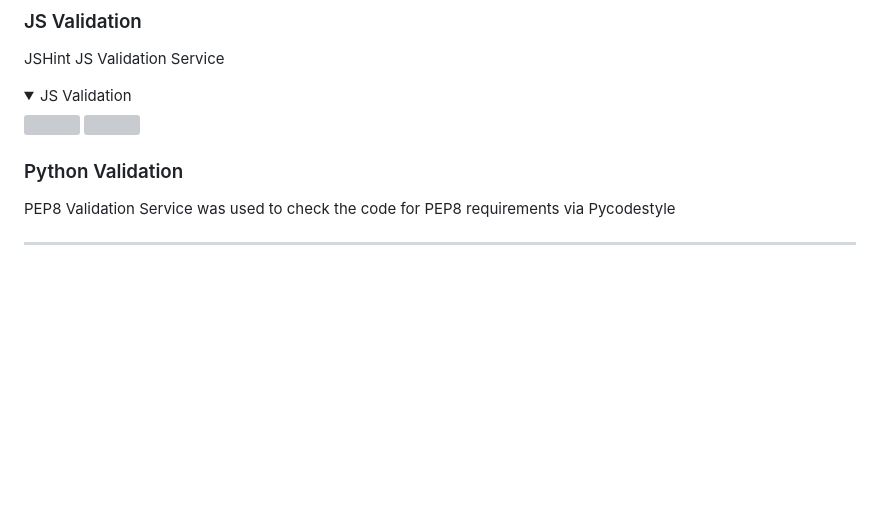
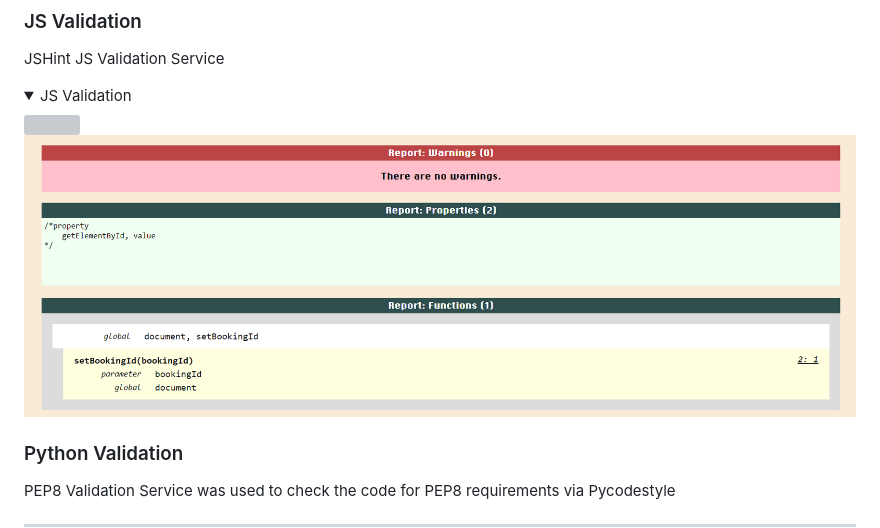
Before and after one commit to Oran-123/Hook-n-Slice-Golf, a Markdown page: README.md, the part around the change. GitHub-like rendering; folded sections open; blank space fills up the shorter version; grey boxes are pictures that could not be loaded.

Commit message:
update the src link of an img tag

```diff
--- a/README.md
+++ b/README.md
@@ -217,7 +217,7 @@ JSHint JS Validation Service
 
 <details><summary>JS Validation</summary>
 <img src="/docs/validation/js/jslint-1.png">
-<img src="/docs/validation/html/jslint-2.png">
+<img src="/docs/validation/js/jslint-2.png">
 </details>
 
 ### Python Validation
```
